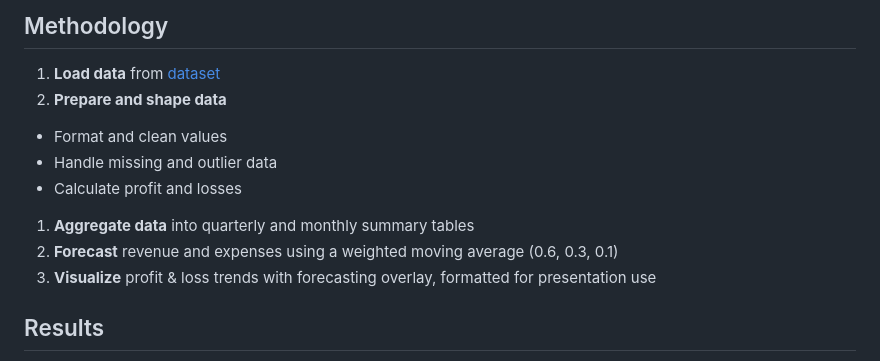
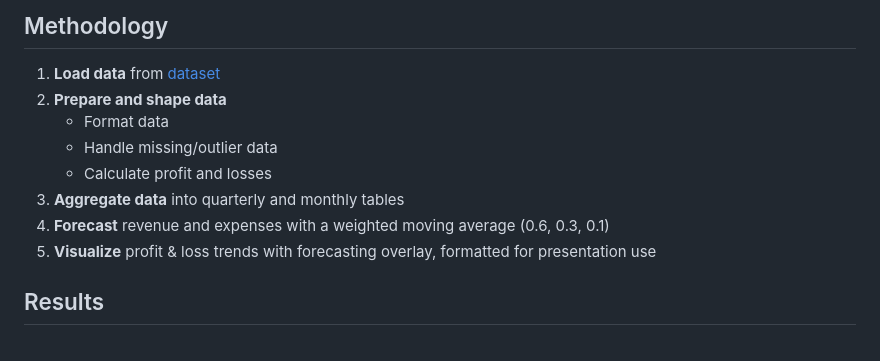
Before and after one commit to zoechow24/pharma-sales-forecast, a Markdown page: README.md, the part around the change. Drawn GitHub-style.

```diff
--- a/README.md
+++ b/README.md
@@ -43,13 +43,13 @@ Short-term forecast for revenue and expenses using a weighted moving average (WM
 ## Methodology
 
 1. **Load data** from [dataset](https://s3.us-east-2.amazonaws.com/artificium.us/datasets/pharma-sales-randomized.tsv)
-1. **Prepare and shape data**
-  - Format and clean values
-  - Handle missing and outlier data
-  - Calculate profit and losses
-1. **Aggregate data** into quarterly and monthly summary tables
-1. **Forecast** revenue and expenses using a weighted moving average (0.6, 0.3, 0.1)
-1. **Visualize** profit & loss trends with forecasting overlay, formatted for presentation use
+2. **Prepare and shape data**
+   - Format data
+   - Handle missing/outlier data
+   - Calculate profit and losses
+3. **Aggregate data** into quarterly and monthly tables
+4. **Forecast** revenue and expenses with a weighted moving average (0.6, 0.3, 0.1)
+5. **Visualize** profit & loss trends with forecasting overlay, formatted for presentation use
 
 
 ## Results
```
